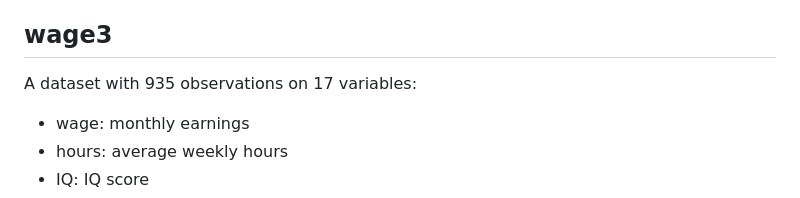
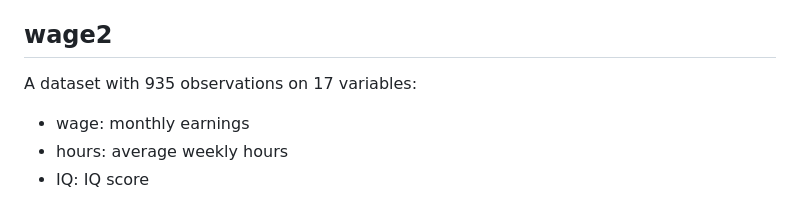
Before and after one commit to artamonoff/econometrica, a Markdown page: econometrica-1/datasets/data-description.md, the part around the change. Rendered like a GitHub page.

```diff
--- a/econometrica-1/datasets/data-description.md
+++ b/econometrica-1/datasets/data-description.md
@@ -122,7 +122,7 @@ A dataset with 526 observations on 24 variables
 * expersq: exper^2
 * tenursq: tenure^2
 
-## wage3
+## wage2
 
 A dataset with 935 observations on 17 variables:
 
```
